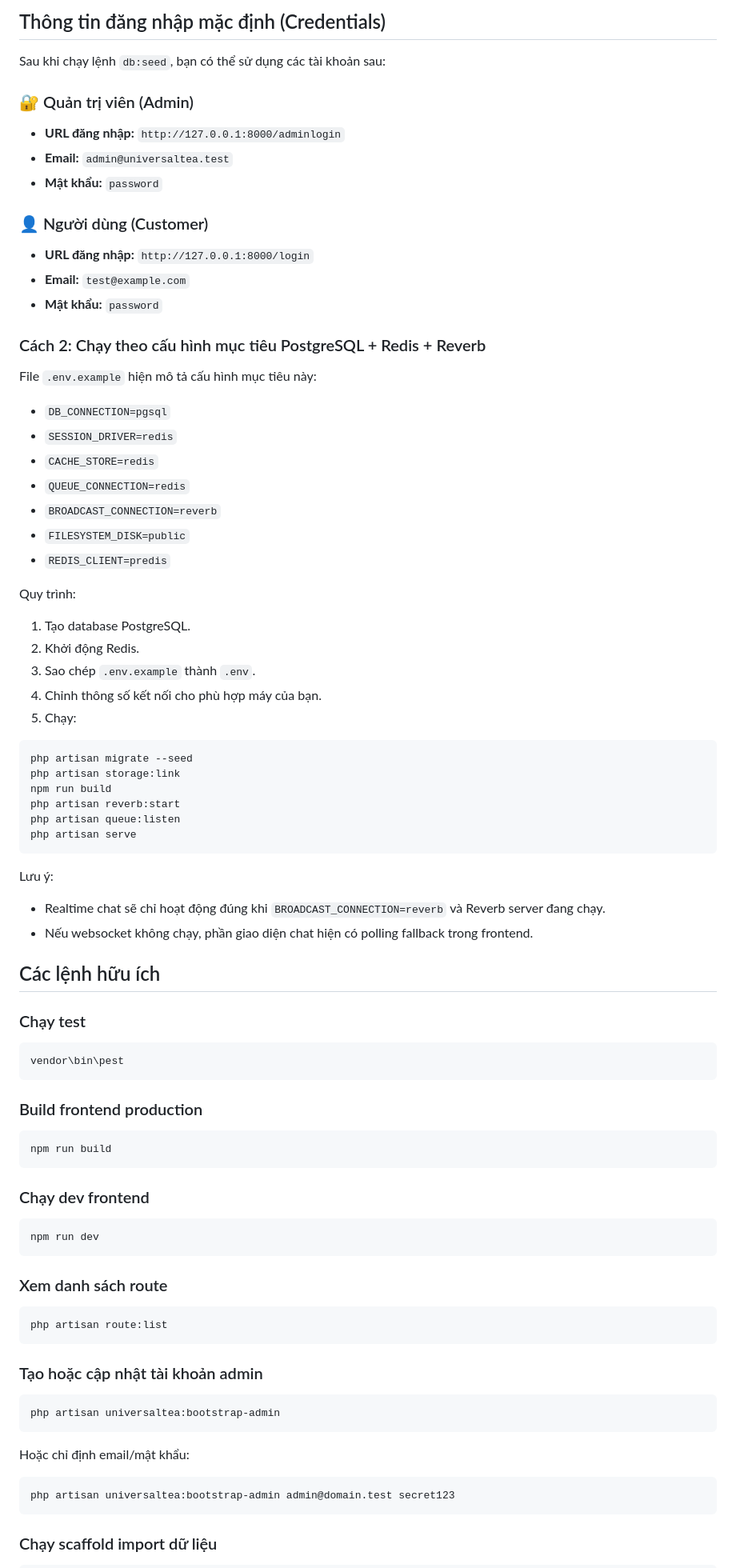
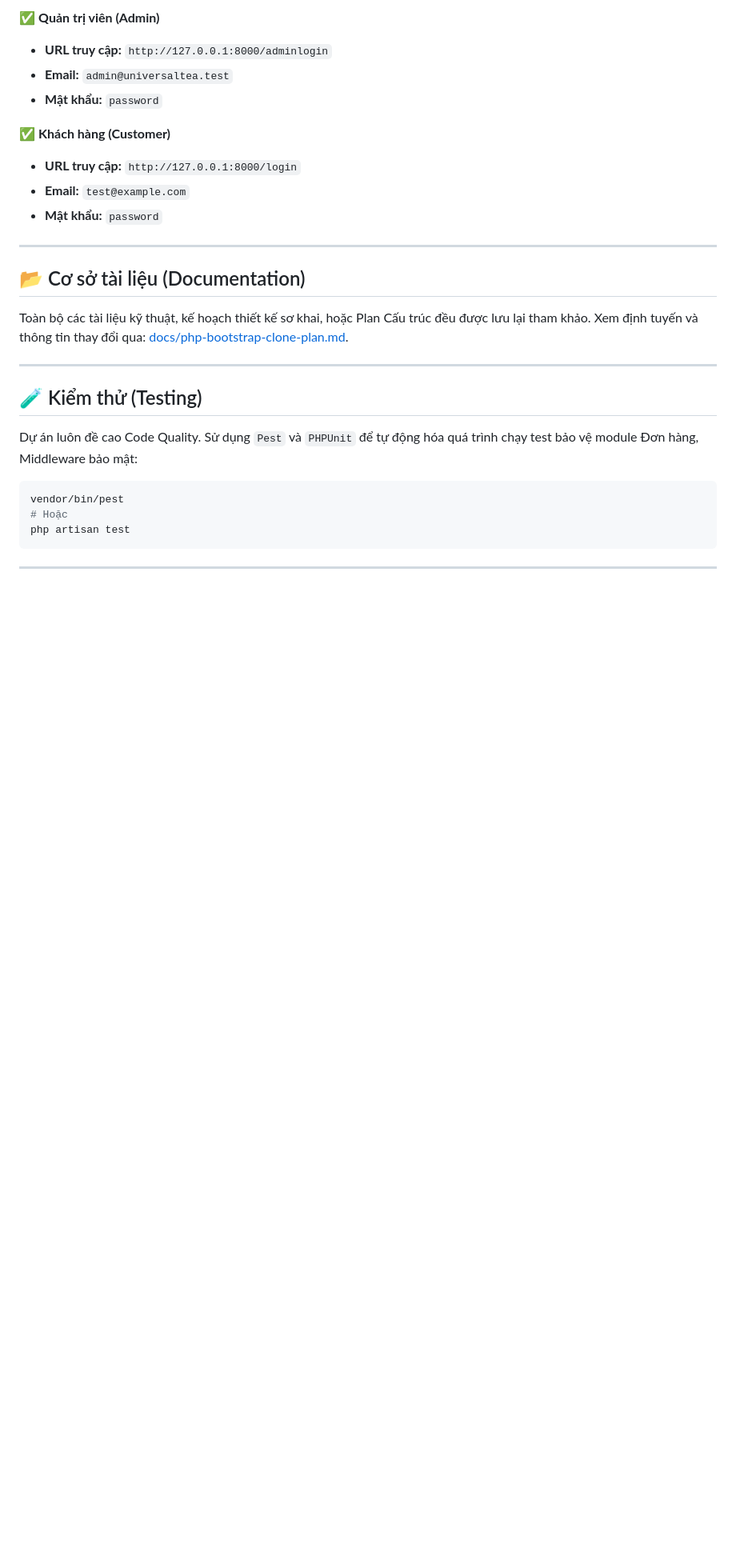
Before and after one commit to in4SECxMinDandy/E-commerce-website, a Markdown page: README.md, the part around one of its changes. Shown at 80% size. GitHub-like rendering; blank space fills up the shorter version.

````diff
--- a/README.md
+++ b/README.md
@@ -215,90 +122,32 @@ http://127.0.0.1:8000
 
-## Thông tin đăng nhập mặc định (Credentials)
-
-Sau khi chạy lệnh `db:seed`, bạn có thể sử dụng các tài khoản sau:
-
-### 🔐 Quản trị viên (Admin)
-- **URL đăng nhập:** `http://127.0.0.1:8000/adminlogin`
+✅ **Quản trị viên (Admin)**
+- **URL truy cập:** `http://127.0.0.1:8000/adminlogin`
 - **Email:** `admin@universaltea.test`
 - **Mật khẩu:** `password`
 
-### 👤 Người dùng (Customer)
-- **URL đăng nhập:** `http://127.0.0.1:8000/login`
+✅ **Khách hàng (Customer)**
+- **URL truy cập:** `http://127.0.0.1:8000/login`
 - **Email:** `test@example.com`
 - **Mật khẩu:** `password`
 
-### Cách 2: Chạy theo cấu hình mục tiêu PostgreSQL + Redis + Reverb
+---
 
-File `.env.example` hiện mô tả cấu hình mục tiêu này:
+## 📂 Cơ sở tài liệu (Documentation)
 
-- `DB_CONNECTION=pgsql`
-- `SESSION_DRIVER=redis`
-- `CACHE_STORE=redis`
-- `QUEUE_CONNECTION=redis`
-- `BROADCAST_CONNECTION=reverb`
-- `FILESYSTEM_DISK=public`
-- `REDIS_CLIENT=predis`
+Toàn bộ các tài liệu kỹ thuật, kế hoạch thiết kế sơ khai, hoặc Plan Cấu trúc đều được lưu lại tham khảo.
+Xem định tuyến và thông tin thay đổi qua: [docs/php-bootstrap-clone-plan.md](docs/php-bootstrap-clone-plan.md).
 
-Quy trình:
+---
 
-1. Tạo database PostgreSQL.
-2. Khởi động Redis.
-3. Sao chép `.env.example` thành `.env`.
-4. Chỉnh thông số kết nối cho phù hợp máy của bạn.
-5. Chạy:
+## 🧪 Kiểm thử (Testing)
 
-```powershell
-php artisan migrate --seed
-php artisan storage:link
-npm run build
-php artisan reverb:start
-php artisan queue:listen
-php artisan serve
+Dự án luôn đề cao Code Quality. Sử dụng `Pest` và `PHPUnit` để tự động hóa quá trình chạy test bảo vệ module Đơn hàng, Middleware bảo mật:
+
+```bash
+vendor/bin/pest
+# Hoặc
+php artisan test
 ```
 
-Lưu ý:
+---
 
-- Realtime chat sẽ chỉ hoạt động đúng khi `BROADCAST_CONNECTION=reverb` và Reverb server đang chạy.
-- Nếu websocket không chạy, phần giao diện chat hiện có polling fallback trong frontend.
-
-
-## Các lệnh hữu ích
-
-### Chạy test
-
-```powershell
-vendor\bin\pest
-```
-
-### Build frontend production
-
-```powershell
-npm run build
-```
-
-### Chạy dev frontend
-
-```powershell
-npm run dev
-```
-
-### Xem danh sách route
-
-```powershell
-php artisan route:list
-```
-
-### Tạo hoặc cập nhật tài khoản admin
-
-```powershell
-php artisan universaltea:bootstrap-admin
-```
-
-Hoặc chỉ định email/mật khẩu:
-
-```powershell
-php artisan universaltea:bootstrap-admin admin@domain.test secret123
-```
-
-### Chạy scaffold import dữ liệu
-
````
Also changed, not shown: other parts of README.md (+83 -329 lines).
